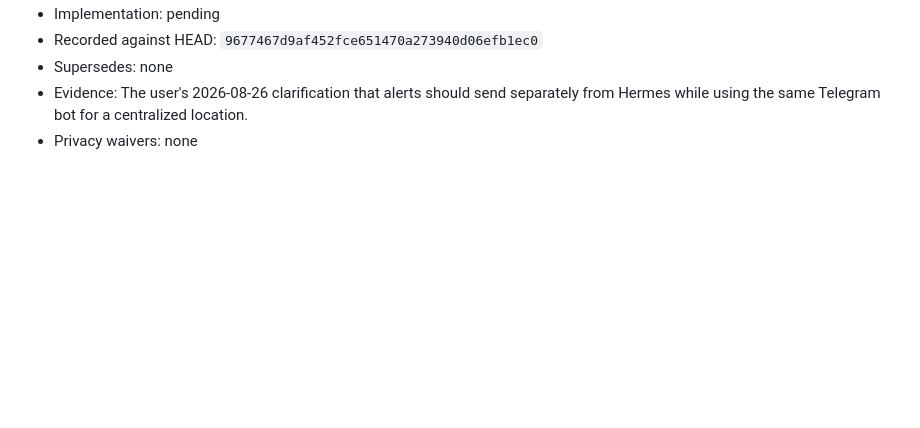
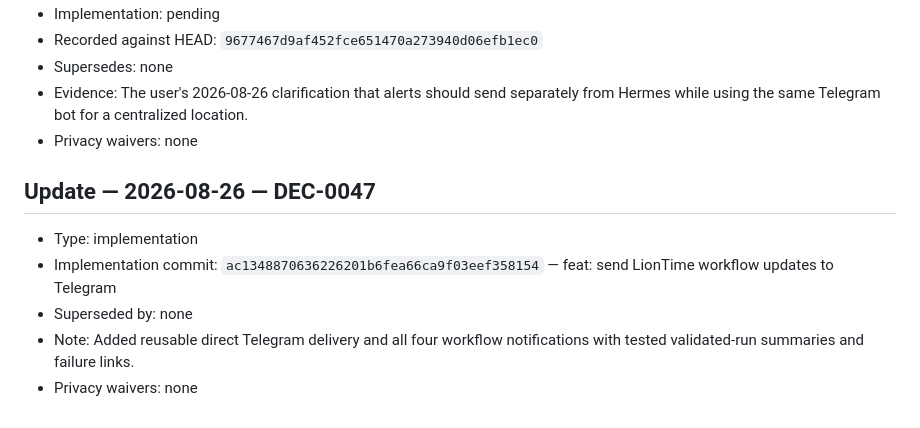
Before and after one commit to raymondwangnorcal-pixel/LionTime, a Markdown page: docs/decisions.md, the part around the change. GitHub-like rendering; blank space fills up the shorter version.

Commit message:
docs: record Telegram workflow implementation

```diff
--- a/docs/decisions.md
+++ b/docs/decisions.md
@@ -937,3 +937,11 @@
 - Supersedes: none
 - Evidence: The user's 2026-08-26 clarification that alerts should send separately from Hermes while using the same Telegram bot for a centralized location.
 - Privacy waivers: none
+
+## Update — 2026-08-26 — DEC-0047
+
+- Type: implementation
+- Implementation commit: `ac1348870636226201b6fea66ca9f03eef358154` — feat: send LionTime workflow updates to Telegram
+- Superseded by: none
+- Note: Added reusable direct Telegram delivery and all four workflow notifications with tested validated-run summaries and failure links.
+- Privacy waivers: none
```
